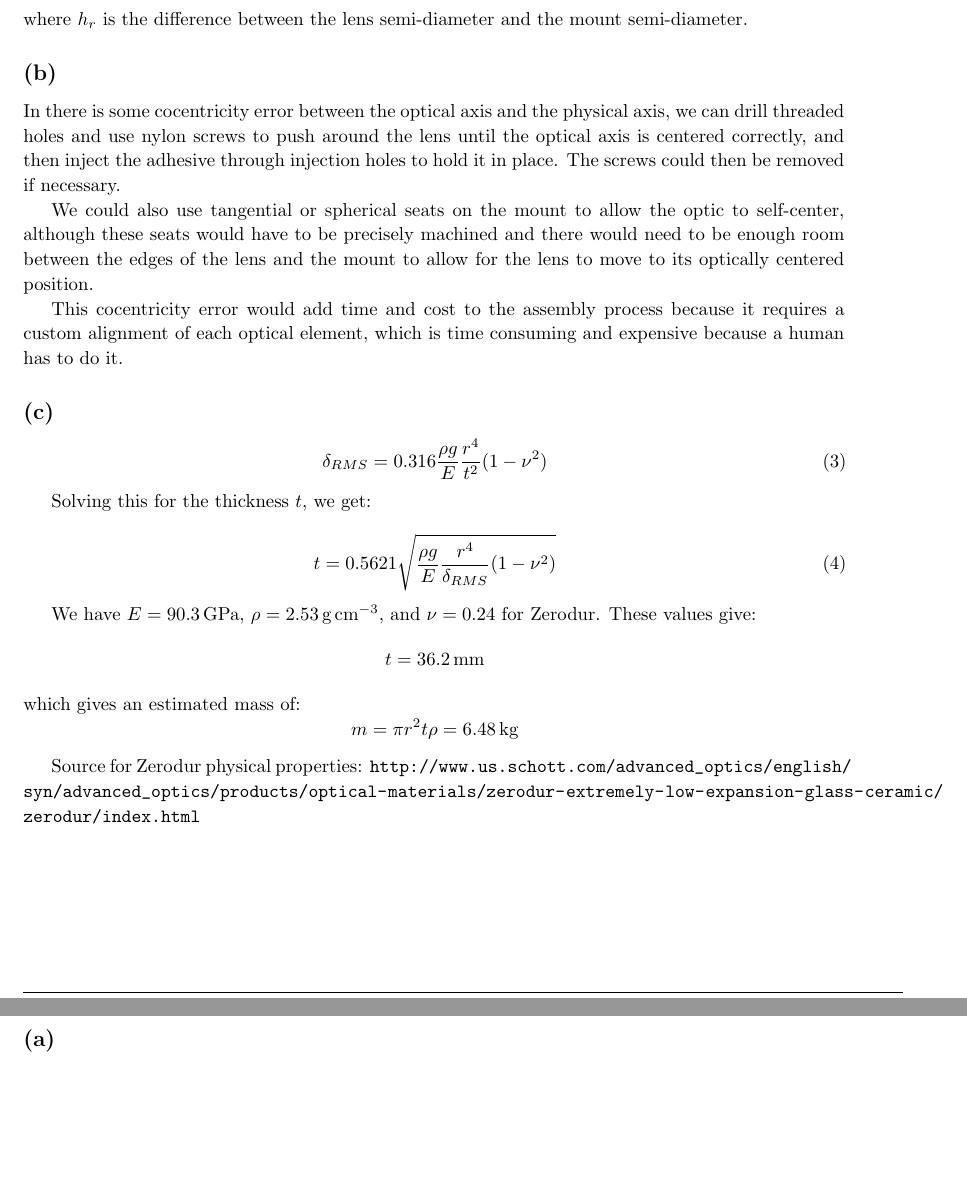
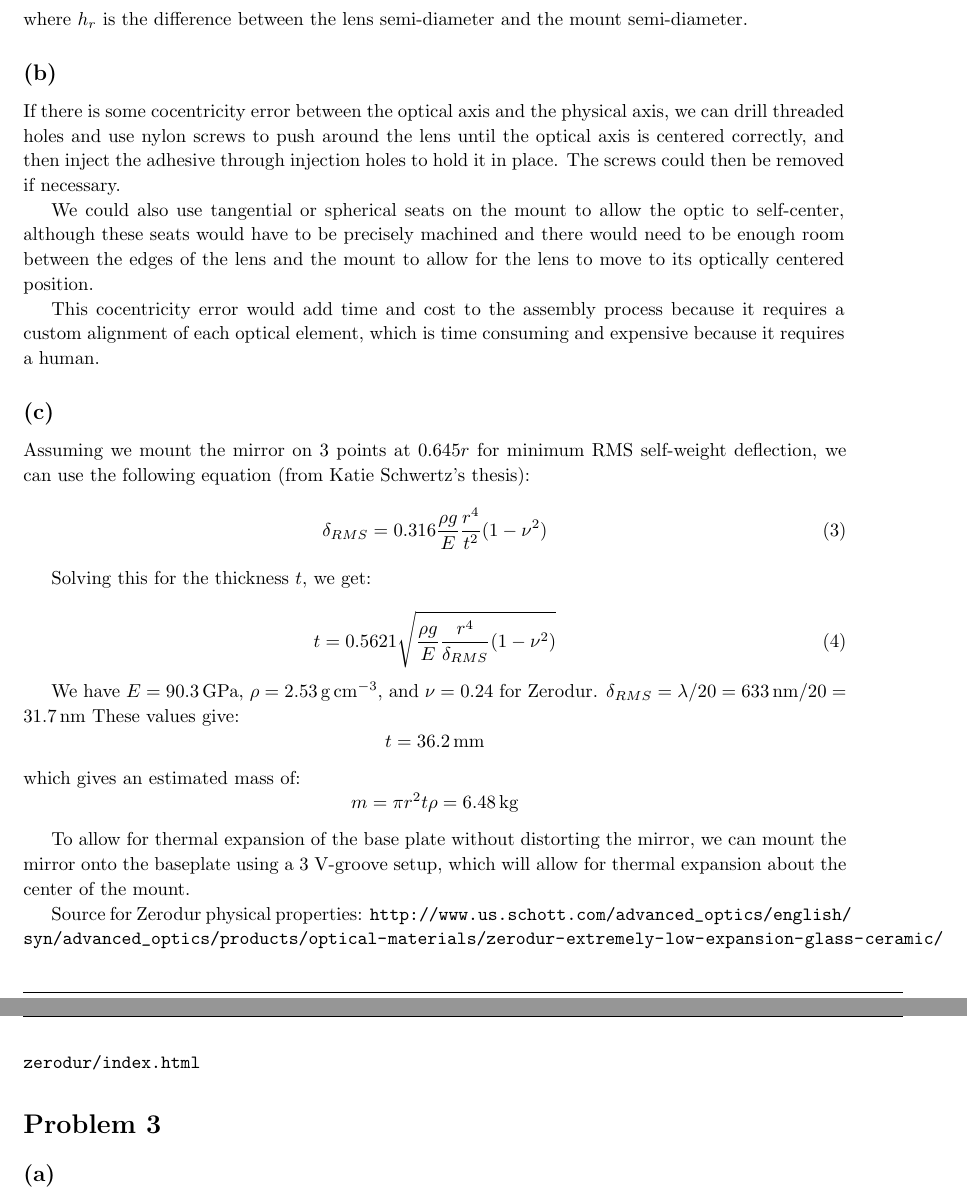
Before and after one commit to ScheissSchiesser/PrecEng, a LaTeX problem sheet (20141021_EMS_Exam1.tex): two parts of pages 3 and 4 of 4, joined at a grey line, cut so that both start at the same text, the shorter picture padded with empty space. Compiled offline with pdfLaTeX; a LaTeX package or settings file that is missing is left out.

Commit message:
Finished problem 2

```diff
--- a/20141021_EMS_Exam1.tex
+++ b/20141021_EMS_Exam1.tex
@@ -178,15 +178,15 @@ where $h_r$ is the difference between the lens semi-diameter and the mount semi-
 \end{homeworkSection}
 
 \begin{homeworkSection}{(b)}
-In there is some cocentricity error between the optical axis and the physical axis, we can drill threaded holes and use nylon screws to push around the lens until the optical axis is centered correctly, and then inject the adhesive through injection holes to hold it in place. The screws could then be removed if necessary.
+If there is some cocentricity error between the optical axis and the physical axis, we can drill threaded holes and use nylon screws to push around the lens until the optical axis is centered correctly, and then inject the adhesive through injection holes to hold it in place. The screws could then be removed if necessary.
 
 We could also use tangential or spherical seats on the mount to allow the optic to self-center, although these seats would have to be precisely machined and there would need to be enough room between the edges of the lens and the mount to allow for the lens to move to its optically centered position.
 
-This cocentricity error would add time and cost to the assembly process because it requires a custom alignment of each optical element, which is time consuming and expensive because a human has to do it.
+This cocentricity error would add time and cost to the assembly process because it requires a custom alignment of each optical element, which is time consuming and expensive because it requires a human.
 \end{homeworkSection}
 
 \begin{homeworkSection}{(c)}
-
+Assuming we mount the mirror on 3 points at $0.645 r$ for minimum RMS self-weight deflection, we can use the following equation (from Katie Schwertz's thesis):
 \begin{equation}
 \delta_{RMS}=0.316 \frac{\rho g}{E} \frac{r^4}{t^2} (1-\nu^2)
 \end{equation}
@@ -197,7 +197,7 @@ Solving this for the thickness $t$, we get:
 t=0.5621 \sqrt{\frac{\rho g}{E} \frac{r^4}{\delta_{RMS}} (1-\nu^2)}
 \end{equation}
 
-We have $E= \SI{90.3}{\giga\pascal}$, $\rho = \SI{2.53}{\gram\per\cubic\centi\meter}$, and $\nu = 0.24$ for Zerodur. These values give:
+We have $E= \SI{90.3}{\giga\pascal}$, $\rho = \SI{2.53}{\gram\per\cubic\centi\meter}$, and $\nu = 0.24$ for Zerodur. $\delta_{RMS} = \lambda/20 = \SI{633}{\nano\meter}/20 = \SI{31.7}{\nano\meter} $ These values give:
 $$
 t = \SI{36.2}{\milli\meter}
 $$
@@ -205,6 +205,8 @@ which gives an estimated mass of:
 $$
 m = \pi r^2 t \rho = \SI{6.48}{\kilo\gram}
 $$
+
+To allow for thermal expansion of the base plate without distorting the mirror, we can mount the mirror onto the baseplate using a 3 V-groove setup, which will allow for thermal expansion about the center of the mount.
 
 Source for Zerodur physical properties:
 \url{http://www.us.schott.com/advanced_optics/english/syn/advanced_optics/products/optical-materials/zerodur-extremely-low-expansion-glass-ceramic/zerodur/index.html}
```
